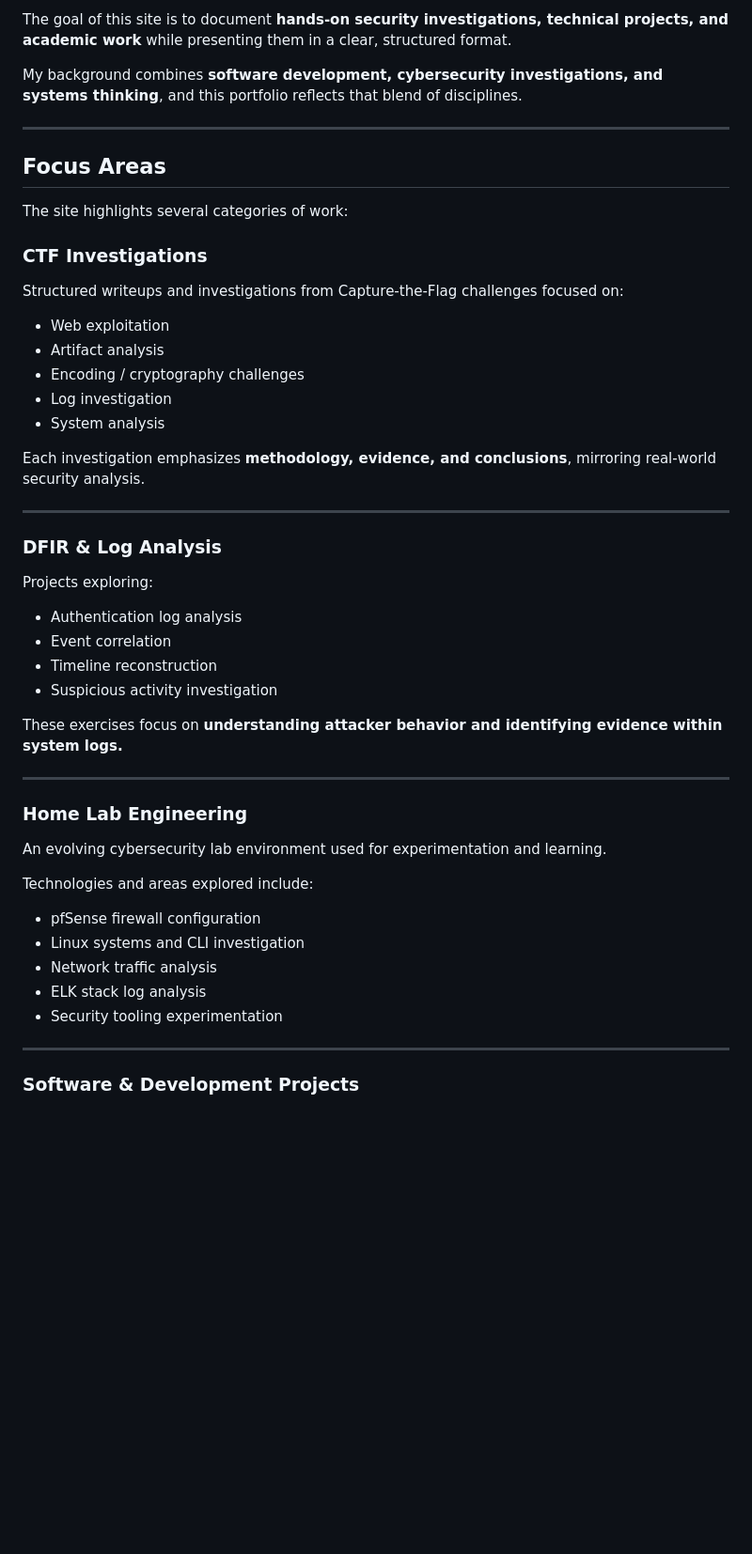
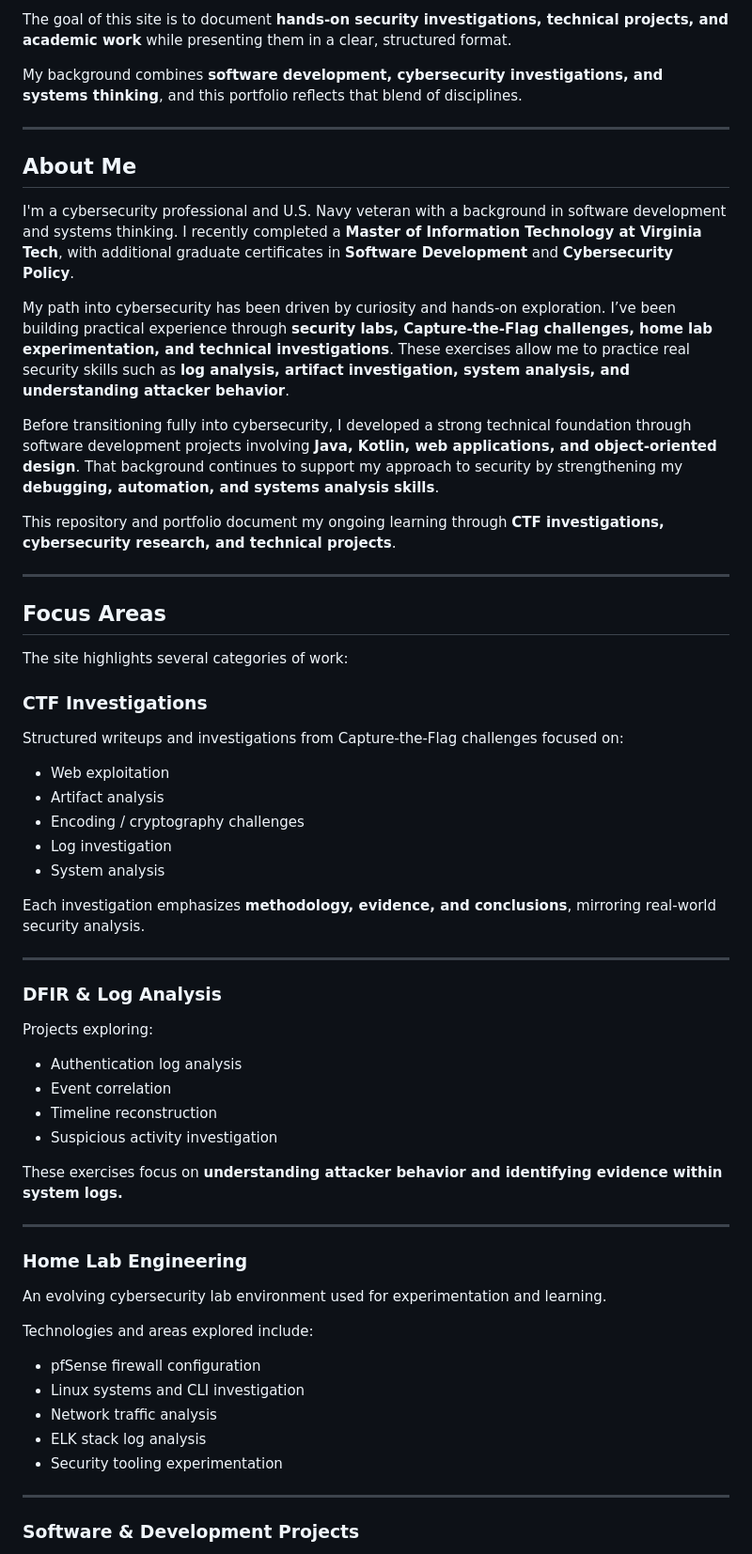
Before and after one commit to shannonasmith/ShannonASmith.github.io, a Markdown page: README.md, the part around one of its changes. Shown at 94% size. Rendered like a GitHub page; blank space fills up the shorter version.

```diff
--- a/README.md
+++ b/README.md
@@ -21,6 +21,18 @@ My background combines **software development, cybersecurity investigations, and
 
 ---
 
+## About Me
+
+I'm a cybersecurity professional and U.S. Navy veteran with a background in software development and systems thinking. I recently completed a **Master of Information Technology at Virginia Tech**, with additional graduate certificates in **Software Development** and **Cybersecurity Policy**.
+
+My path into cybersecurity has been driven by curiosity and hands-on exploration. I’ve been building practical experience through **security labs, Capture-the-Flag challenges, home lab experimentation, and technical investigations**. These exercises allow me to practice real security skills such as **log analysis, artifact investigation, system analysis, and understanding attacker behavior**.
+
+Before transitioning fully into cybersecurity, I developed a strong technical foundation through software development projects involving **Java, Kotlin, web applications, and object-oriented design**. That background continues to support my approach to security by strengthening my **debugging, automation, and systems analysis skills**.
+
+This repository and portfolio document my ongoing learning through **CTF investigations, cybersecurity research, and technical projects**.
+
+---
+
 ## Focus Areas
 
 The site highlights several categories of work:
@@ -29,11 +41,11 @@ The site highlights several categories of work:
 
 Structured writeups and investigations from Capture-the-Flag challenges focused on:
 
-* Web exploitation
-* Artifact analysis
-* Encoding / cryptography challenges
-* Log investigation
-* System analysis
+- Web exploitation
+- Artifact analysis
+- Encoding / cryptography challenges
+- Log investigation
+- System analysis
 
 Each investigation emphasizes **methodology, evidence, and conclusions**, mirroring real-world security analysis.
 
@@ -43,10 +55,10 @@ Each investigation emphasizes **methodology, evidence, and conclusions**, mirror
 
 Projects exploring:
 
-* Authentication log analysis
-* Event correlation
-* Timeline reconstruction
-* Suspicious activity investigation
+- Authentication log analysis
+- Event correlation
+- Timeline reconstruction
+- Suspicious activity investigation
 
 These exercises focus on **understanding attacker behavior and identifying evidence within system logs.**
 
@@ -58,11 +70,11 @@ An evolving cybersecurity lab environment used for experimentation and learning.
 
 Technologies and areas explored include:
 
-* pfSense firewall configuration
-* Linux systems and CLI investigation
-* Network traffic analysis
-* ELK stack log analysis
-* Security tooling experimentation
+- pfSense firewall configuration
+- Linux systems and CLI investigation
+- Network traffic analysis
+- ELK stack log analysis
+- Security tooling experimentation
 
 ---
 
```
Also changed, not shown: other parts of README.md (+38 -26 lines).
